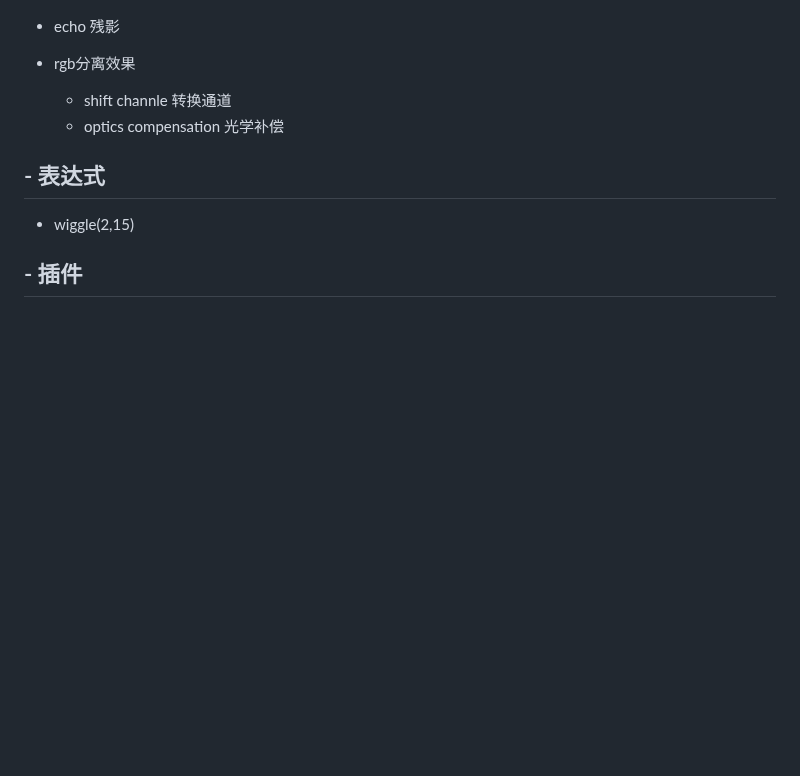
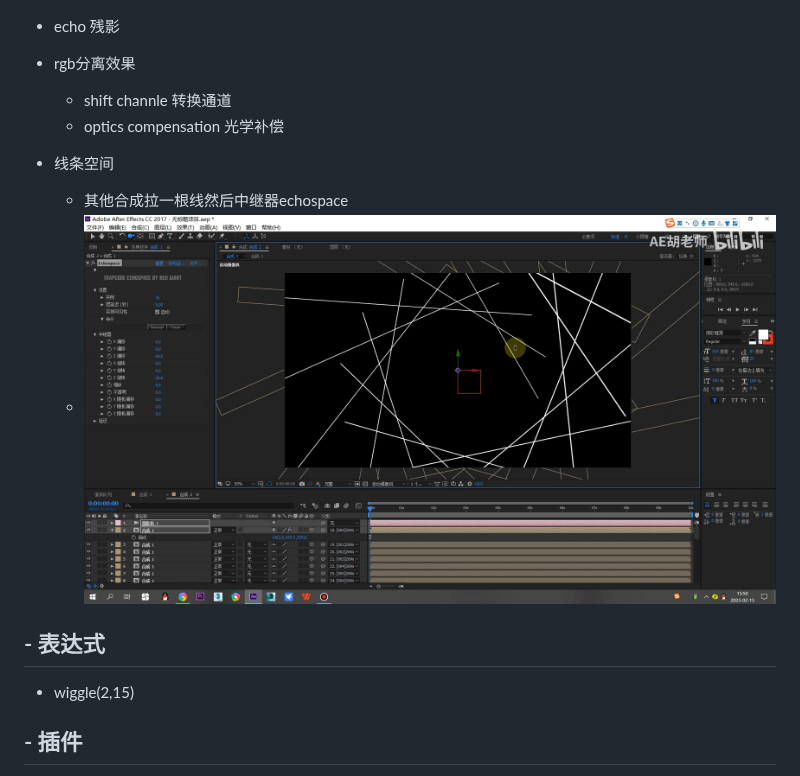
Before and after one commit to 1125846598/obsidian, a Markdown page: ae学习/效果.md, the part around the change. GitHub-like rendering; pictures changed too: ae学习/assets/效果/file-20260429154701209.png (added); blank space fills up the shorter version.

Commit message:
vault backup: 2026-04-29 15:48:02

```diff
--- a/ae学习/效果.md
+++ b/ae学习/效果.md
@@ -25,6 +25,9 @@
 - rgb分离效果
 	- shift channle 转换通道
 	- optics compensation 光学补偿
+- 线条空间
+	- 其他合成拉一根线然后中继器echospace
+	- ![580](assets/效果/file-20260429154701209.png)
 ## - 表达式
 - wiggle(2,15)
 ## - 插件
```
